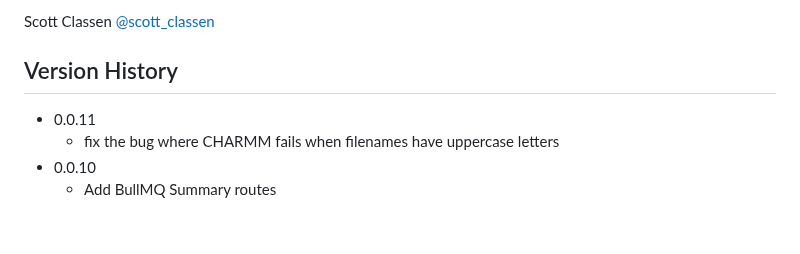
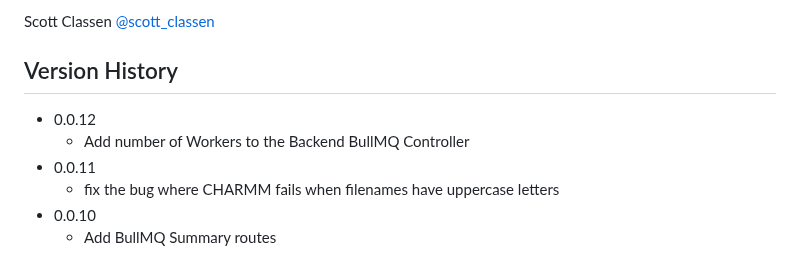
Before and after one commit to bl1231/bilbomd-backend, a Markdown page: README.md, the part around the change. GitHub-like rendering; blank space fills up the shorter version.

Commit message:
update README for version bump

```diff
--- a/README.md
+++ b/README.md
@@ -58,6 +58,8 @@ Scott Classen [@scott_classen](https://twitter.com/scott_classen)
 
 ## Version History
 
+- 0.0.12
+  - Add number of Workers to the Backend BullMQ Controller
 - 0.0.11
   - fix the bug where CHARMM fails when filenames have uppercase letters
 - 0.0.10
```
